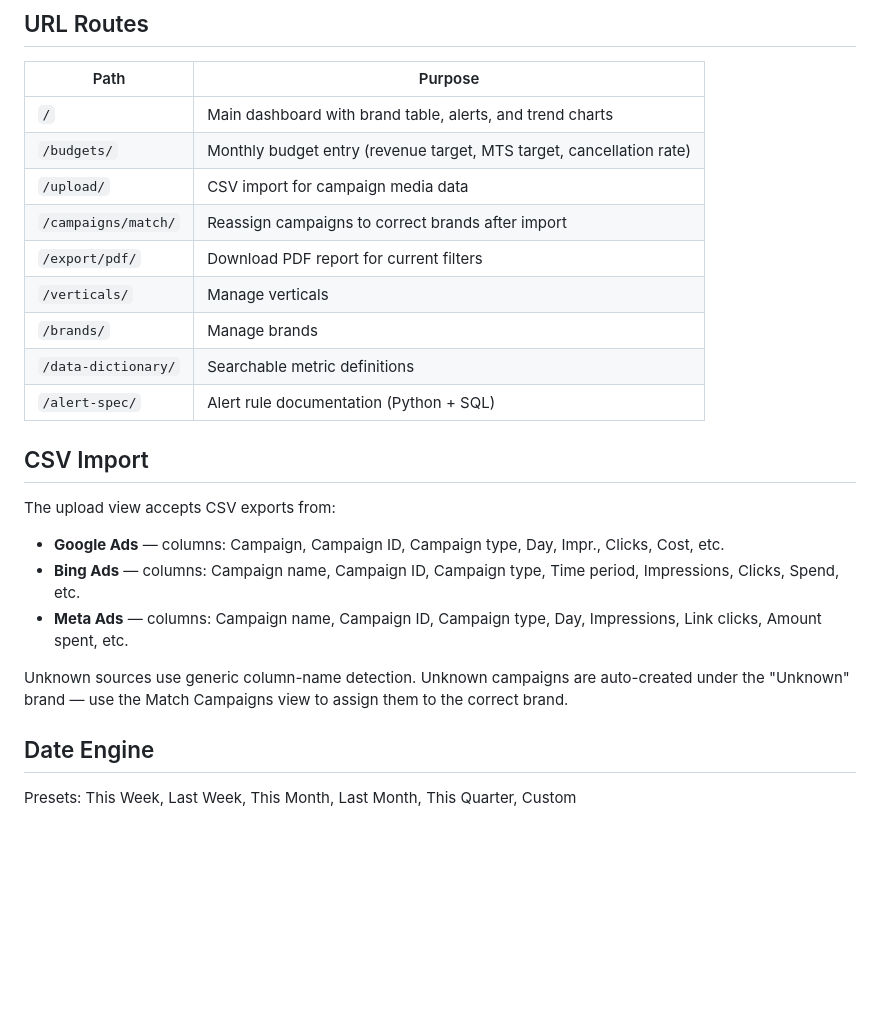
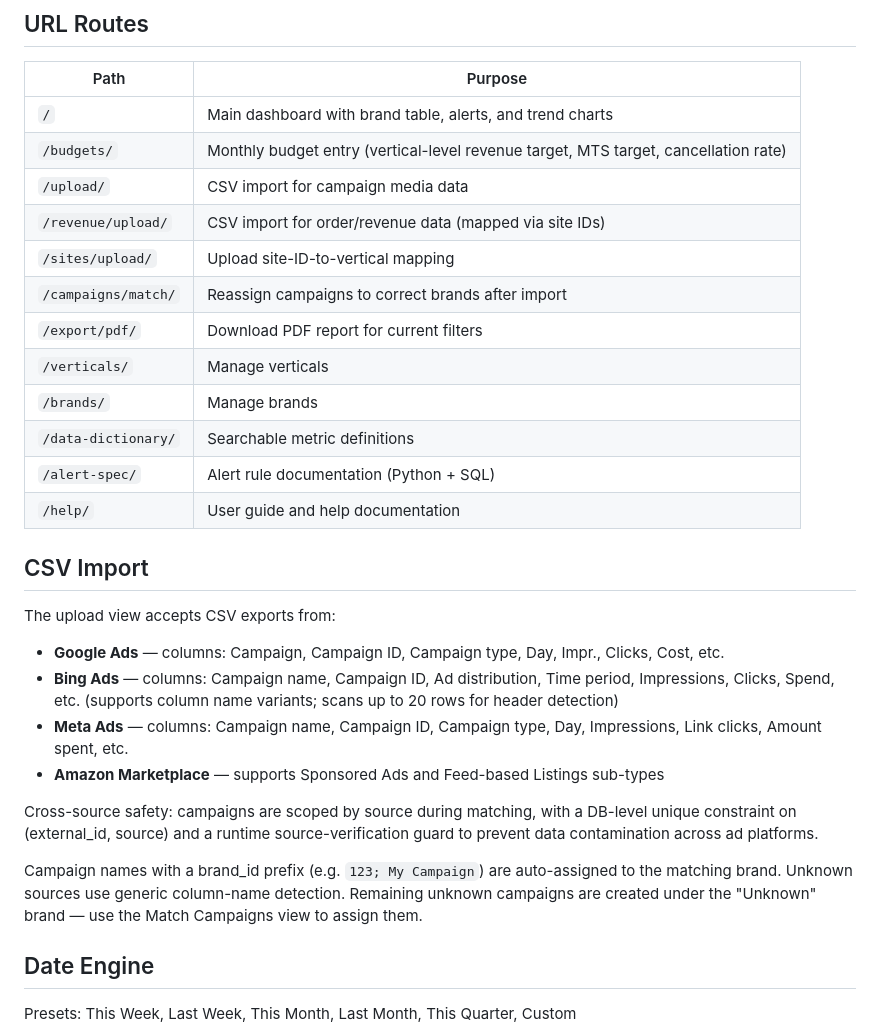
Before and after one commit to querybridge/marketing_peformance, a Markdown page: marketing/README.md, the part around one of its changes. Rendered like a GitHub page; blank space fills up the shorter version.

```diff
--- a/marketing/README.md
+++ b/marketing/README.md
@@ -53,24 +61,30 @@ Visit `http://localhost:8000/` for the dashboard.
 | Path | Purpose |
 |------|---------|
 | `/` | Main dashboard with brand table, alerts, and trend charts |
-| `/budgets/` | Monthly budget entry (revenue target, MTS target, cancellation rate) |
+| `/budgets/` | Monthly budget entry (vertical-level revenue target, MTS target, cancellation rate) |
 | `/upload/` | CSV import for campaign media data |
+| `/revenue/upload/` | CSV import for order/revenue data (mapped via site IDs) |
+| `/sites/upload/` | Upload site-ID-to-vertical mapping |
 | `/campaigns/match/` | Reassign campaigns to correct brands after import |
 | `/export/pdf/` | Download PDF report for current filters |
 | `/verticals/` | Manage verticals |
 | `/brands/` | Manage brands |
 | `/data-dictionary/` | Searchable metric definitions |
 | `/alert-spec/` | Alert rule documentation (Python + SQL) |
+| `/help/` | User guide and help documentation |
 
 ## CSV Import
 
 The upload view accepts CSV exports from:
 
 - **Google Ads** — columns: Campaign, Campaign ID, Campaign type, Day, Impr., Clicks, Cost, etc.
-- **Bing Ads** — columns: Campaign name, Campaign ID, Campaign type, Time period, Impressions, Clicks, Spend, etc.
+- **Bing Ads** — columns: Campaign name, Campaign ID, Ad distribution, Time period, Impressions, Clicks, Spend, etc. (supports column name variants; scans up to 20 rows for header detection)
 - **Meta Ads** — columns: Campaign name, Campaign ID, Campaign type, Day, Impressions, Link clicks, Amount spent, etc.
+- **Amazon Marketplace** — supports Sponsored Ads and Feed-based Listings sub-types
 
-Unknown sources use generic column-name detection. Unknown campaigns are auto-created under the "Unknown" brand — use the Match Campaigns view to assign them to the correct brand.
+Cross-source safety: campaigns are scoped by source during matching, with a DB-level unique constraint on (external_id, source) and a runtime source-verification guard to prevent data contamination across ad platforms.
+
+Campaign names with a brand_id prefix (e.g. `123; My Campaign`) are auto-assigned to the matching brand. Unknown sources use generic column-name detection. Remaining unknown campaigns are created under the "Unknown" brand — use the Match Campaigns view to assign them.
 
 ## Date Engine
 
```
Also changed, not shown: other parts of marketing/README.md (+18 -10 lines).
